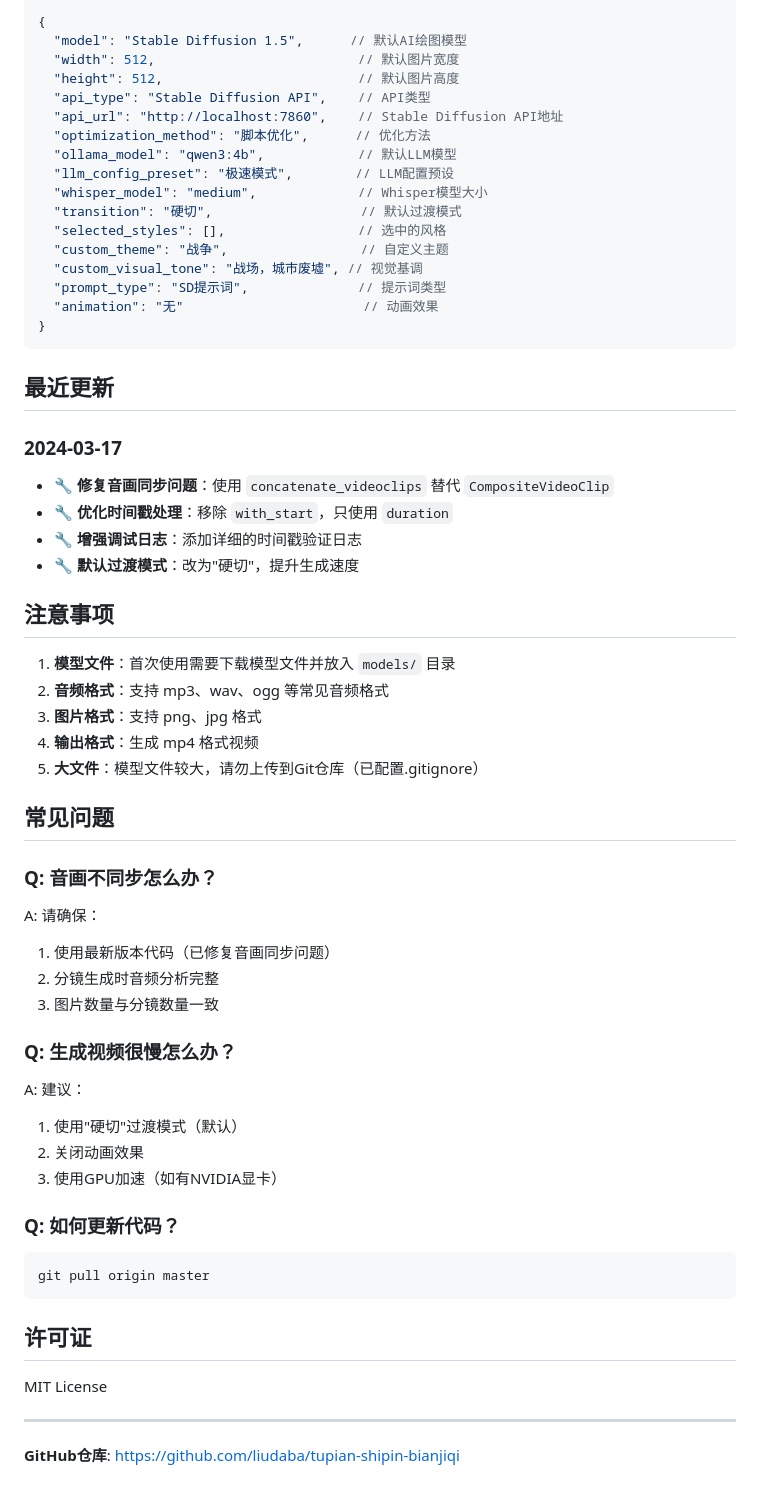
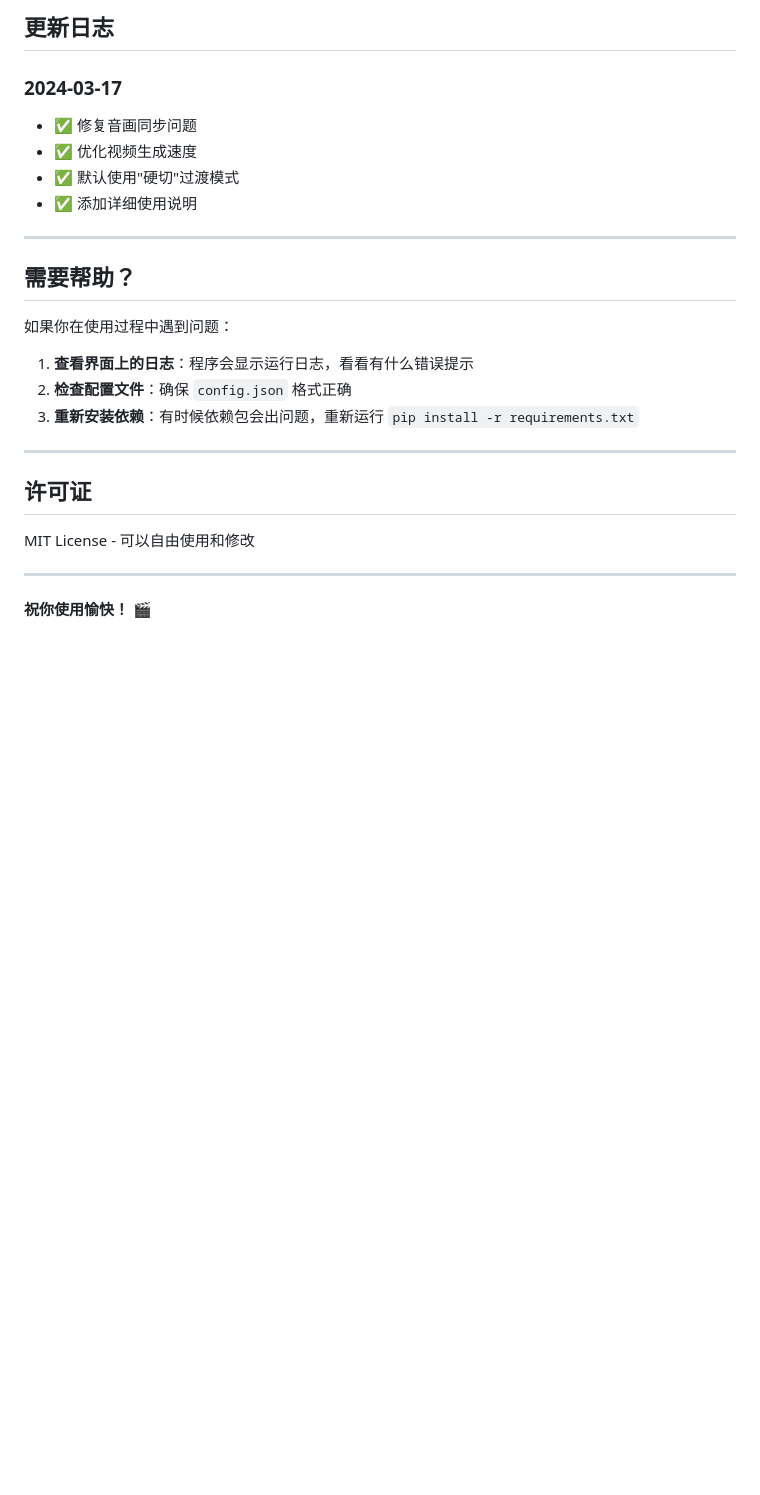
Before and after one commit to liudaba/Image-Video-Editor, a Markdown page: 短视频生成器/README.md, the part around one of its changes. Rendered like a GitHub page; blank space fills up the shorter version.

````diff
--- a/短视频生成器/README.md
+++ b/短视频生成器/README.md
@@ -101,62 +325,27 @@ python "My-Video Generator.py"
-```json
-{
-  "model": "Stable Diffusion 1.5",      // 默认AI绘图模型
-  "width": 512,                          // 默认图片宽度
-  "height": 512,                         // 默认图片高度
-  "api_type": "Stable Diffusion API",    // API类型
-  "api_url": "http://localhost:7860",    // Stable Diffusion API地址
-  "optimization_method": "脚本优化",      // 优化方法
-  "ollama_model": "qwen3:4b",            // 默认LLM模型
-  "llm_config_preset": "极速模式",        // LLM配置预设
-  "whisper_model": "medium",             // Whisper模型大小
-  "transition": "硬切",                   // 默认过渡模式
-  "selected_styles": [],                 // 选中的风格
-  "custom_theme": "战争",                 // 自定义主题
-  "custom_visual_tone": "战场，城市废墟", // 视觉基调
-  "prompt_type": "SD提示词",              // 提示词类型
-  "animation": "无"                       // 动画效果
-}
-```
-
-## 最近更新
+## 更新日志
 
 ### 2024-03-17
-- 🔧 **修复音画同步问题**：使用 `concatenate_videoclips` 替代 `CompositeVideoClip`
-- 🔧 **优化时间戳处理**：移除 `with_start`，只使用 `duration`
-- 🔧 **增强调试日志**：添加详细的时间戳验证日志
-- 🔧 **默认过渡模式**：改为"硬切"，提升生成速度
+- ✅ 修复音画同步问题
+- ✅ 优化视频生成速度
+- ✅ 默认使用"硬切"过渡模式
+- ✅ 添加详细使用说明
 
-## 注意事项
+---
 
-1. **模型文件**：首次使用需要下载模型文件并放入 `models/` 目录
-2. **音频格式**：支持 mp3、wav、ogg 等常见音频格式
-3. **图片格式**：支持 png、jpg 格式
-4. **输出格式**：生成 mp4 格式视频
-5. **大文件**：模型文件较大，请勿上传到Git仓库（已配置.gitignore）
+## 需要帮助？
 
-## 常见问题
+如果你在使用过程中遇到问题：
 
-### Q: 音画不同步怎么办？
-A: 请确保：
-1. 使用最新版本代码（已修复音画同步问题）
-2. 分镜生成时音频分析完整
-3. 图片数量与分镜数量一致
+1. **查看界面上的日志**：程序会显示运行日志，看看有什么错误提示
+2. **检查配置文件**：确保 `config.json` 格式正确
+3. **重新安装依赖**：有时候依赖包会出问题，重新运行 `pip install -r requirements.txt`
 
-### Q: 生成视频很慢怎么办？
-A: 建议：
-1. 使用"硬切"过渡模式（默认）
-2. 关闭动画效果
-3. 使用GPU加速（如有NVIDIA显卡）
-
-### Q: 如何更新代码？
-```bash
-git pull origin master
-```
+---
 
 ## 许可证
 
-MIT License
+MIT License - 可以自由使用和修改
 
 ---
 
-**GitHub仓库**: https://github.com/liudaba/tupian-shipin-bianjiqi
+**祝你使用愉快！** 🎬
````
Also changed, not shown: other parts of 短视频生成器/README.md (+312 -88 lines).
